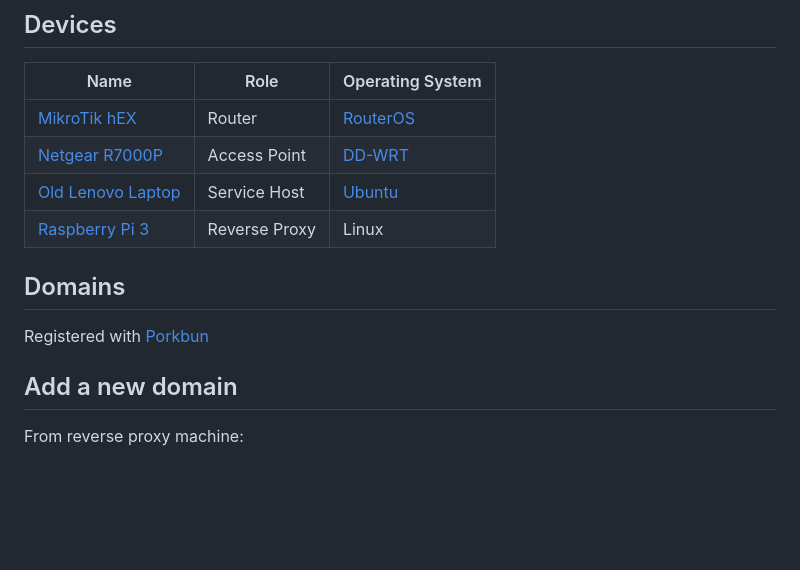
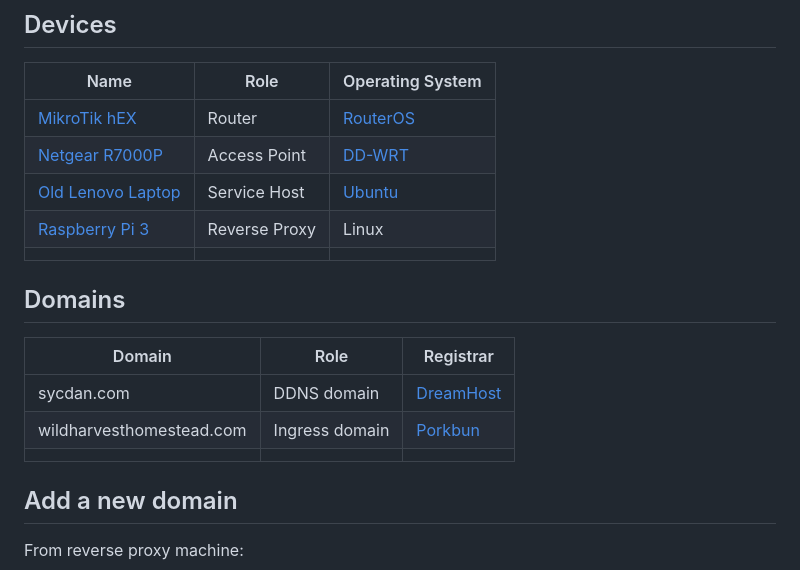
Before and after one commit to sycdan/my-home-server, a Markdown page: README.md, the part around the change. Rendered like a GitHub page; blank space fills up the shorter version.

Commit message:
domain table

```diff
--- a/README.md
+++ b/README.md
@@ -12,10 +12,16 @@ A unified home infrastructure system: Docker orchestration, DNS-based service di
 | [Netgear R7000P](./docs/Netgear%20R7000P.md)       | Access Point  | [DD-WRT](https://dd-wrt.com/)                                                           |
 | [Old Lenovo Laptop](./docs/Lenovo%204446%2038U.md) | Service Host  | [Ubuntu](https://ubuntu.com/download/desktop?version=24.04&architecture=amd64&lts=true) |
 | [Raspberry Pi 3](./docs/Raspberry%20Pi%203.md)     | Reverse Proxy | Linux                                                                                   |
+|                                                    |               |                                                                                         |
 
 ## Domains
 
-Registered with [Porkbun](https://porkbun.com/account/domainsSpeedy)
+| Domain                   | Role           | Registrar                                                                                     |
+| ------------------------ | -------------- | --------------------------------------------------------------------------------------------- |
+| sycdan.com               | DDNS domain    | [DreamHost](https://panel.dreamhost.com/index.cgi?tree=domain.dashboard#/site/sycdan.com/dns) |
+| wildharvesthomestead.com | Ingress domain | [Porkbun](https://porkbun.com/account)                                                        |
+|                          |                |                                                                                               |
+
 
 ## Add a new domain
 
```
